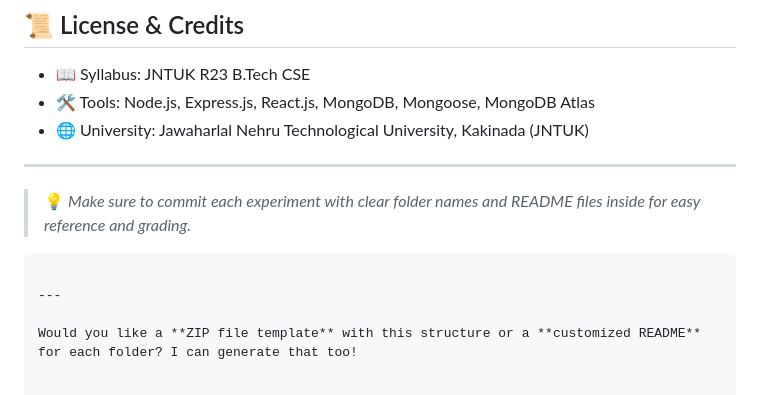
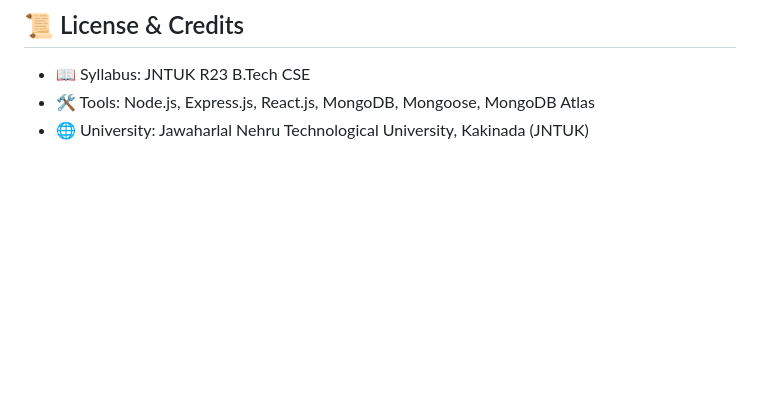
Before and after one commit to GadiyamulaHarshavardhan/Manual_JS, a Markdown page: README.md, the part around the change. Rendered like a GitHub page; blank space fills up the shorter version.

````diff
--- a/README.md
+++ b/README.md
@@ -122,12 +122,3 @@ FullStack-2/
 - 📖 Syllabus: JNTUK R23 B.Tech CSE
 - 🛠️ Tools: Node.js, Express.js, React.js, MongoDB, Mongoose, MongoDB Atlas
 - 🌐 University: Jawaharlal Nehru Technological University, Kakinada (JNTUK)
-
----
-
-> 💡 *Make sure to commit each experiment with clear folder names and README files inside for easy reference and grading.*
-```
-
----
-
-Would you like a **ZIP file template** with this structure or a **customized README** for each folder? I can generate that too!
````
